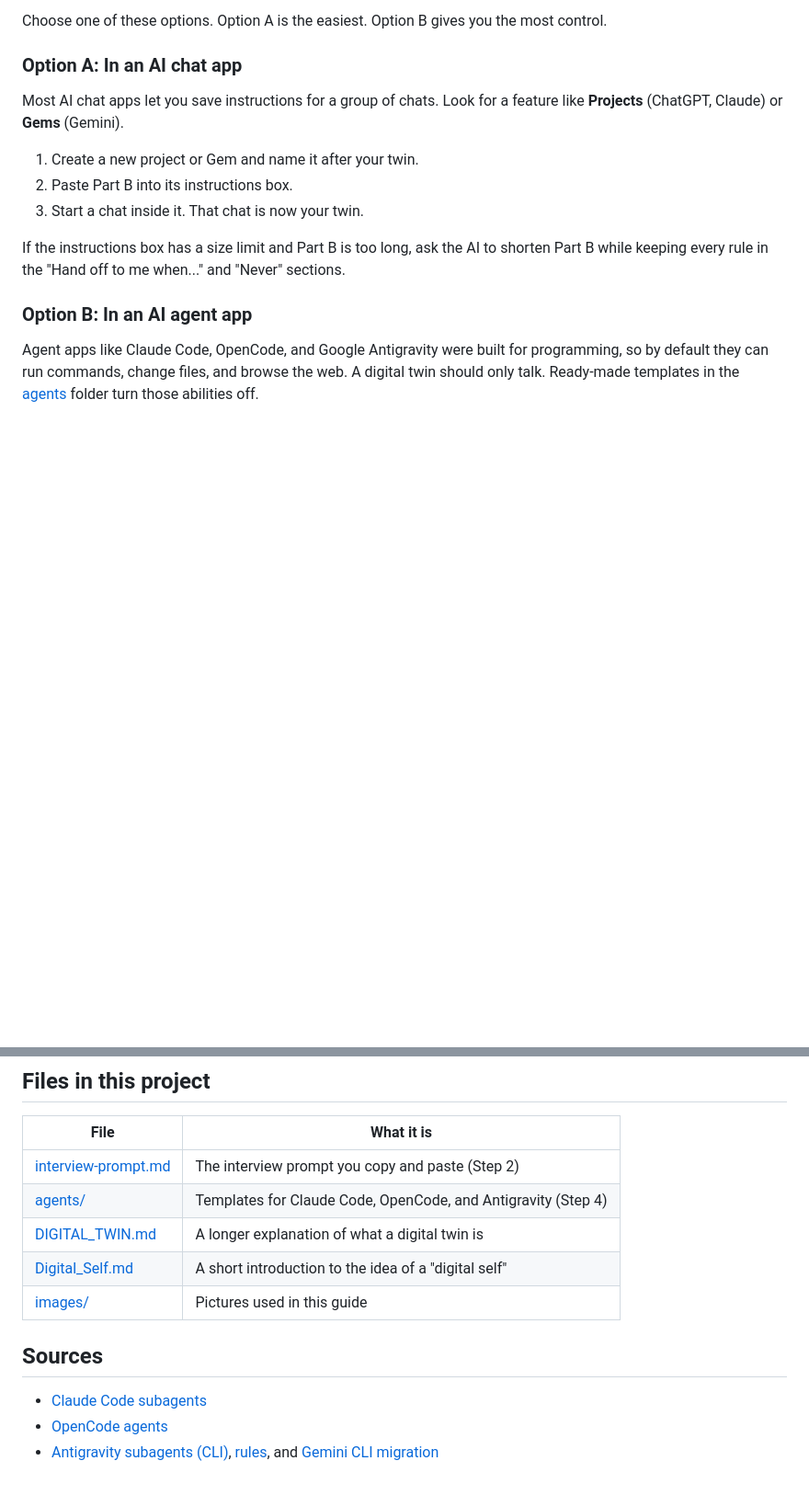
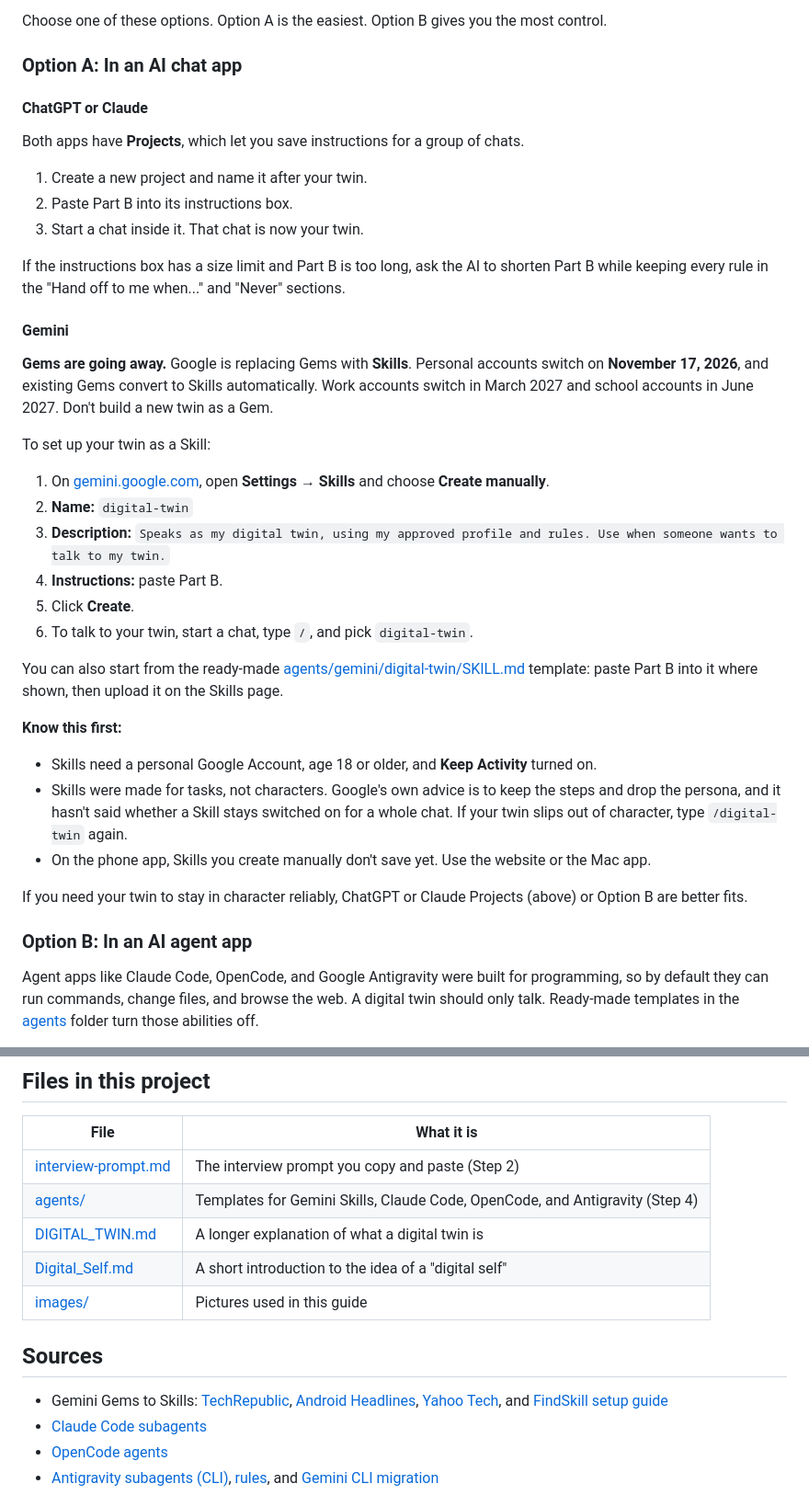
Before and after one commit to mike7seven/digital-twin-prompt, a Markdown page: README.md, 2 parts joined by grey strips. Shown at 92% size. Drawn GitHub-style; blank space fills up the shorter version.

Commit message:
Replace Gemini Gems with Skills ahead of Gems retirement
Gems migrate to Skills on Nov 17, 2026 for personal accounts. Adds
Skill setup steps and a SKILL.md template.

Co-Authored-By: Claude Opus 5.5 <noreply@anthropic.com>
Claude-Session: https://claude.ai/code/session_01J4TYhkJgQ9r8tWWqQLBwuq

```diff
--- a/README.md
+++ b/README.md
@@ -70,13 +70,38 @@ Choose one of these options. Option A is the easiest. Option B gives you the mos
 
 ### Option A: In an AI chat app
 
-Most AI chat apps let you save instructions for a group of chats. Look for a feature like **Projects** (ChatGPT, Claude) or **Gems** (Gemini).
+#### ChatGPT or Claude
 
-1. Create a new project or Gem and name it after your twin.
+Both apps have **Projects**, which let you save instructions for a group of chats.
+
+1. Create a new project and name it after your twin.
 2. Paste Part B into its instructions box.
 3. Start a chat inside it. That chat is now your twin.
 
 If the instructions box has a size limit and Part B is too long, ask the AI to shorten Part B while keeping every rule in the "Hand off to me when..." and "Never" sections.
+
+#### Gemini
+
+**Gems are going away.** Google is replacing Gems with **Skills**. Personal accounts switch on **November 17, 2026**, and existing Gems convert to Skills automatically. Work accounts switch in March 2027 and school accounts in June 2027. Don't build a new twin as a Gem.
+
+To set up your twin as a Skill:
+
+1. On [gemini.google.com](https://gemini.google.com), open **Settings → Skills** and choose **Create manually**.
+2. **Name:** `digital-twin`
+3. **Description:** `Speaks as my digital twin, using my approved profile and rules. Use when someone wants to talk to my twin.`
+4. **Instructions:** paste Part B.
+5. Click **Create**.
+6. To talk to your twin, start a chat, type `/`, and pick `digital-twin`.
+
+You can also start from the ready-made [agents/gemini/digital-twin/SKILL.md](agents/gemini/digital-twin/SKILL.md) template: paste Part B into it where shown, then upload it on the Skills page.
+
+**Know this first:**
+
+- Skills need a personal Google Account, age 18 or older, and **Keep Activity** turned on.
+- Skills were made for tasks, not characters. Google's own advice is to keep the steps and drop the persona, and it hasn't said whether a Skill stays switched on for a whole chat. If your twin slips out of character, type `/digital-twin` again.
+- On the phone app, Skills you create manually don't save yet. Use the website or the Mac app.
+
+If you need your twin to stay in character reliably, ChatGPT or Claude Projects (above) or Option B are better fits.
 
 ### Option B: In an AI agent app
 
@@ -312,13 +337,14 @@ This guide was presented at the **denhac AI SIG** in Denver on **Thursday, Octob
 | File | What it is |
 |---|---|
 | [interview-prompt.md](interview-prompt.md) | The interview prompt you copy and paste (Step 2) |
-| [agents/](agents/) | Templates for Claude Code, OpenCode, and Antigravity (Step 4) |
+| [agents/](agents/) | Templates for Gemini Skills, Claude Code, OpenCode, and Antigravity (Step 4) |
 | [DIGITAL_TWIN.md](DIGITAL_TWIN.md) | A longer explanation of what a digital twin is |
 | [Digital_Self.md](Digital_Self.md) | A short introduction to the idea of a "digital self" |
 | [images/](images/) | Pictures used in this guide |
 
 ## Sources
 
+- Gemini Gems to Skills: [TechRepublic](https://www.techrepublic.com/article/news-gemini-gems-skills-migration/), [Android Headlines](https://www.androidheadlines.com/2026/10/google-makes-gemini-skills-official-to-automate-tasks-and-replace-gems.html), [Yahoo Tech](https://tech.yahoo.com/ai/gemini/articles/google-replacing-gemini-gems-skills-101100655.html), and [FindSkill setup guide](https://findskill.ai/blog/gemini-gems-become-skills-dates-setup-2026/)
 - [Claude Code subagents](https://code.claude.com/docs/en/sub-agents)
 - [OpenCode agents](https://opencode.ai/docs/agents/)
 - [Antigravity subagents (CLI)](https://antigravity.google/docs/subagents?tab=cli), [rules](https://antigravity.google/docs/rules/), and [Gemini CLI migration](https://antigravity.google/docs/cli/gcli-migration/)
```
Also changed, not shown: other parts of README.md (+1 -1 lines), 1 other file.
